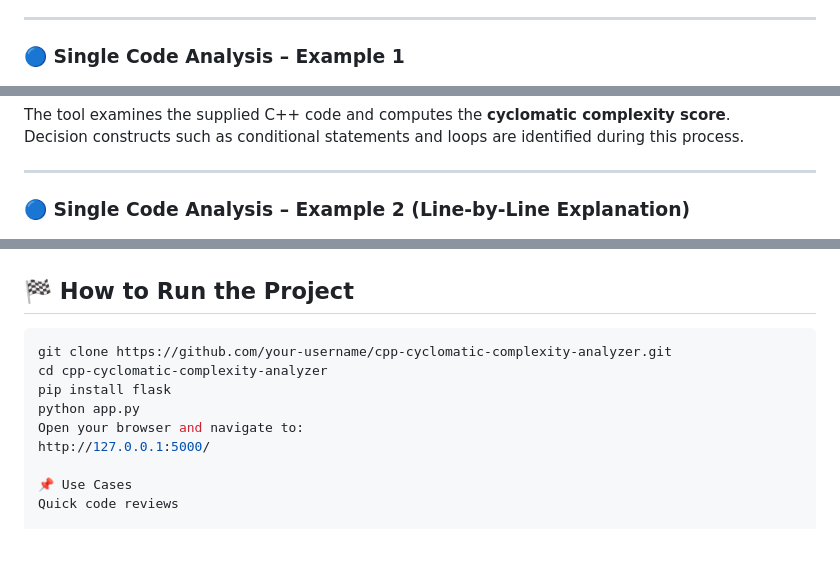
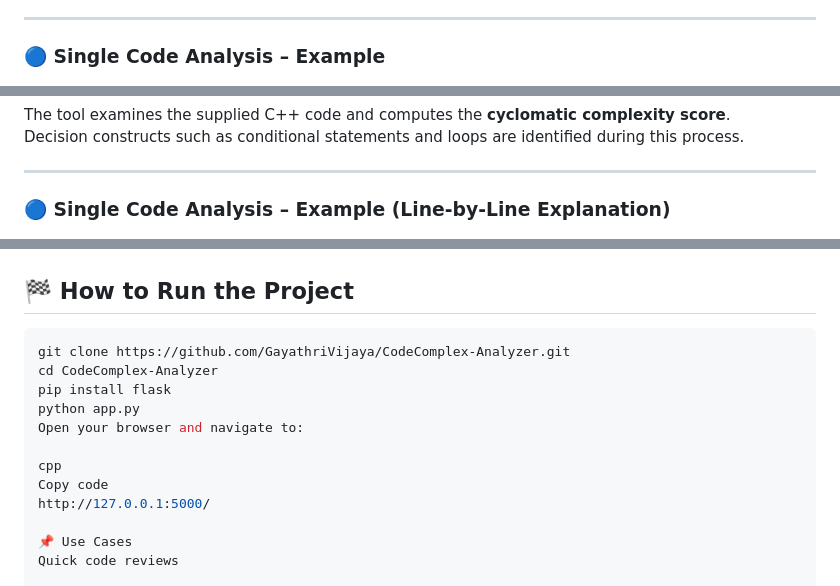
Before and after one commit to GayathriVijaya/CodeComplex-Analyzer, a Markdown page: README.md, 3 parts joined by grey strips. Rendered like a GitHub page; blank space fills up the shorter version.

Commit message:
Update README with screenshots and explanations

````diff
--- a/README.md
+++ b/README.md
@@ -76,7 +76,7 @@ The tool determines which version is **easier to maintain**.
 
 ---
 
-### 🔵 Single Code Analysis – Example 1
+### 🔵 Single Code Analysis – Example
 
 ![Single Code Analysis 1](images/single_code_1.png)
 
@@ -85,7 +85,7 @@ Decision constructs such as conditional statements and loops are identified duri
 
 ---
 
-### 🔵 Single Code Analysis – Example 2 (Line-by-Line Explanation)
+### 🔵 Single Code Analysis – Example  (Line-by-Line Explanation)
 
 ![Single Code Analysis 2](images/single_code_2.png)
 
@@ -156,11 +156,14 @@ This helps developers quickly select the **more maintainable implementation**.
 ## 🏁 How to Run the Project
 
 ```bash
-git clone https://github.com/your-username/cpp-cyclomatic-complexity-analyzer.git
-cd cpp-cyclomatic-complexity-analyzer
+git clone https://github.com/GayathriVijaya/CodeComplex-Analyzer.git
+cd CodeComplex-Analyzer
 pip install flask
 python app.py
 Open your browser and navigate to:
+
+cpp
+Copy code
 http://127.0.0.1:5000/
 
 📌 Use Cases
````
Also changed, not shown: other parts of README.md (+3 -3 lines).
